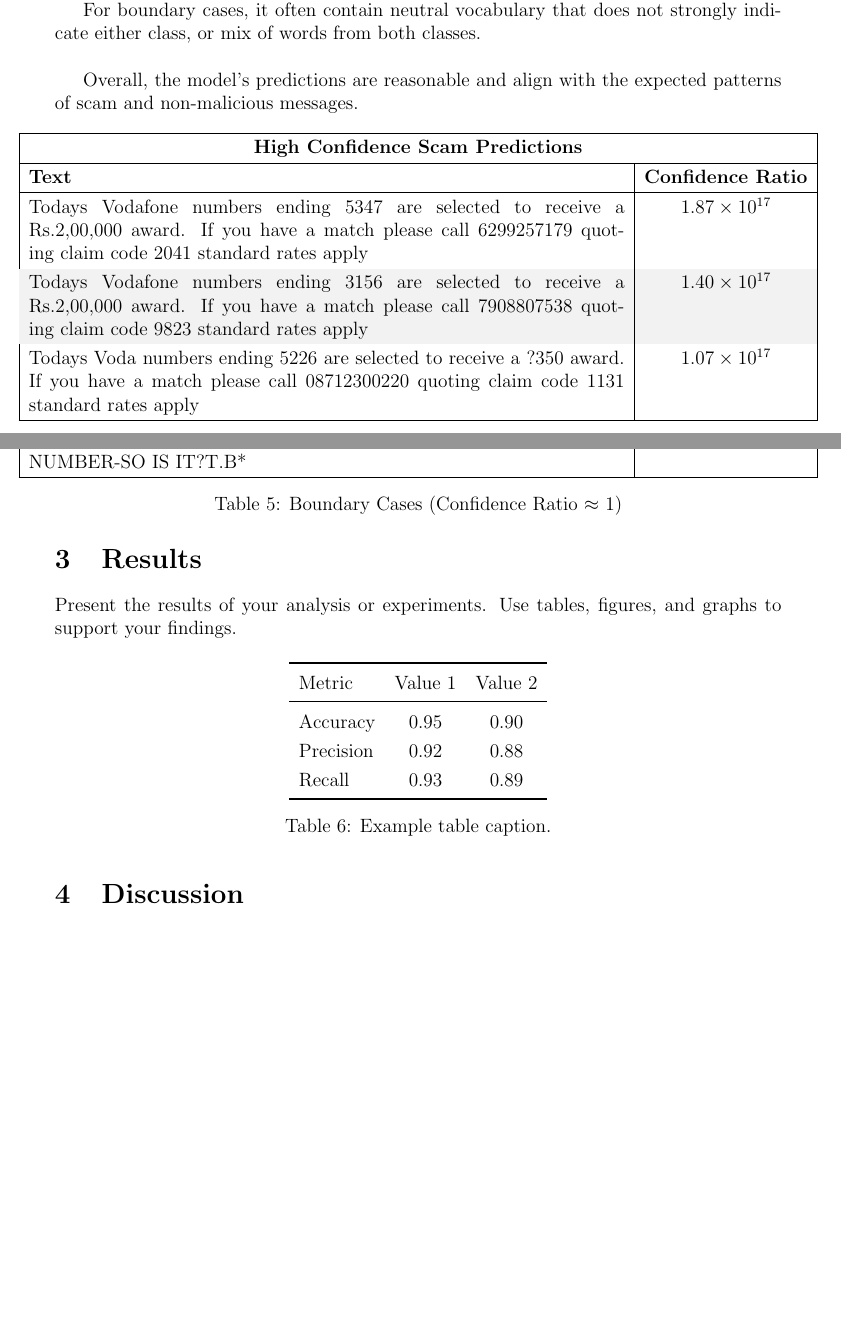
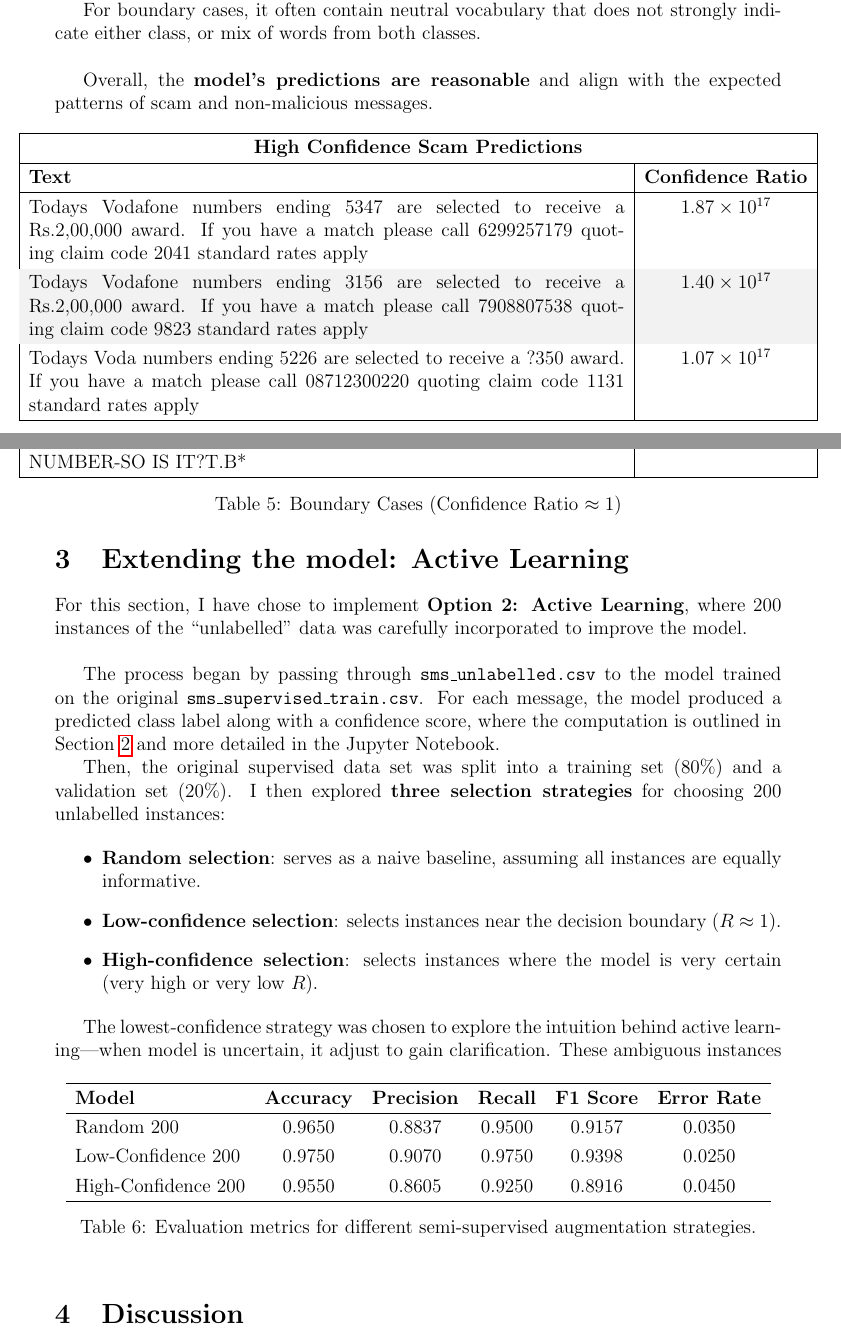
Before and after one commit to yukebin/comp30027-project1, a LaTeX document (report/report.tex): two parts of pages 4 and 5 of 5 before the commit and two parts of pages 4 and 5 of 6 after it, joined at a grey line, cut so that both start at the same text, the shorter picture padded with empty space. Compiled offline with pdfLaTeX.

Commit message:
adjusted active learning

```diff
--- a/report/report.tex
+++ b/report/report.tex
@@ -113,7 +114,7 @@ Likewise, for high confidence non-malicious predictions, the messages are often
 
 For boundary cases, it often contain neutral vocabulary that does not strongly indicate either class, or mix of words from both classes. \\
 
-Overall, the model's predictions are reasonable and align with the expected patterns of scam and non-malicious messages.
+Overall, the \textbf{model's predictions are reasonable} and align with the expected patterns of scam and non-malicious messages.
 
 \begin{table}[h!]
 \centering
@@ -177,29 +178,44 @@ ALRITE SAM ITS NIC JUST CHECKIN THAT THIS IS UR NUMBER-SO IS IT?T.B* & 0.90 \\
 \hline
 \end{tabularx}
 }
-\caption{Boundary Cases (Confidence Ratio $\approx$ 1)}
+\caption{Boundary Cases (Confidence Ratio $\approx 1$)}
 \label{tab:boundary_predictions}
 \end{table}
 
 \newpage
 
-\section{Results}
-Present the results of your analysis or experiments. Use tables, figures, and graphs to support your findings.
+\section{Extending the model: Active Learning}
 
-\begin{table}[H]
-    \centering
-    \begin{tabular}{lcc}
-        \toprule
-        Metric & Value 1 & Value 2 \\
-        \midrule
-        Accuracy & 0.95 & 0.90 \\
-        Precision & 0.92 & 0.88 \\
-        Recall & 0.93 & 0.89 \\
-        \bottomrule
-    \end{tabular}
-    \caption{Example table caption.}
-    \label{tab:example}
+For this section, I have chose to implement \textbf{Option 2: Active Learning}, where $200$ instances of the ``unlabelled'' data was carefully incorporated to improve the model. \\
+
+The process began by passing through \texttt{sms\_unlabelled.csv} to the model trained on the original \texttt{sms\_supervised\_train.csv}. For each message, the model produced a predicted class label along with a confidence score, where the computation is outlined in Section \ref{sec:supervised-model-training} and more detailed in the Jupyter Notebook.
+
+Then, the original supervised data set was split into a training set ($80\%$) and a validation set ($20\%$). I then explored \textbf{three selection strategies} for choosing $200$ unlabelled instances:
+
+\begin{itemize}
+    \item \textbf{Random selection}: serves as a naive baseline, assuming all instances are equally informative.
+    \item \textbf{Low-confidence selection}: selects instances near the decision boundary ($R \approx 1$).
+    \item \textbf{High-confidence selection}: selects instances where the model is very certain (very high or very low $R$).
+\end{itemize}
+
+The lowest-confidence strategy was chosen to explore the intuition behind active learning—when model is uncertain, it adjust to gain clarification. These ambiguous instances
+
+
+\begin{table}[h!]
+\centering
+\begin{tabular}{lccccc}
+\hline
+\textbf{Model} & \textbf{Accuracy} & \textbf{Precision} & \textbf{Recall} & \textbf{F1 Score} & \textbf{Error Rate} \\
+\hline
+Random 200         & 0.9650 & 0.8837 & 0.9500 & 0.9157 & 0.0350 \\
+Low-Confidence 200 & 0.9750 & 0.9070 & 0.9750 & 0.9398 & 0.0250 \\
+High-Confidence 200& 0.9550 & 0.8605 & 0.9250 & 0.8916 & 0.0450 \\
+\hline
+\end{tabular}
+\caption{Evaluation metrics for different semi-supervised augmentation strategies.}
+\label{tab:evaluation-metrics}
 \end{table}
+
 
 \section{Discussion}
 Interpret the results and discuss their implications. Highlight any limitations or challenges encountered.
```
Also changed, not shown: report/images/high-conf.svg (added), report/images/low-conf.svg (added), report/images/random.svg (added), report/report.pdf, report/report.tex (1 more changed lines), 1 other file.
